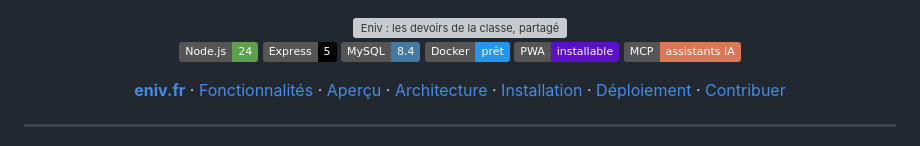
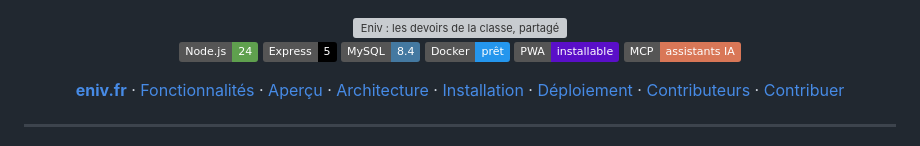
Before and after one commit to ENIV-ENT/ENIV, a Markdown page: README.md, the part around one of its changes. Drawn GitHub-style; badges without logos; grey boxes are pictures that could not be loaded.

```diff
--- a/README.md
+++ b/README.md
@@ -11,7 +11,7 @@
 [![PWA](https://img.shields.io/badge/PWA-installable-5A0FC8?logo=pwa&logoColor=white)](public/manifest.webmanifest)
 [![MCP](https://img.shields.io/badge/MCP-assistants%20IA-D97757)](backend/services/mcpServer.js)
 
-**[eniv.fr](https://eniv.fr)** · [Fonctionnalités](#-fonctionnalités) · [Aperçu](#-aperçu) · [Architecture](#-architecture) · [Installation](#-installation) · [Déploiement](#-déploiement) · [Contribuer](#-contribuer)
+**[eniv.fr](https://eniv.fr)** · [Fonctionnalités](#-fonctionnalités) · [Aperçu](#-aperçu) · [Architecture](#-architecture) · [Installation](#-installation) · [Déploiement](#-déploiement) · [Contributeurs](#-contributeurs) · [Contribuer](#-contribuer)
 
 </div>
 
```
Also changed, not shown: other parts of README.md (+37 -0 lines).
